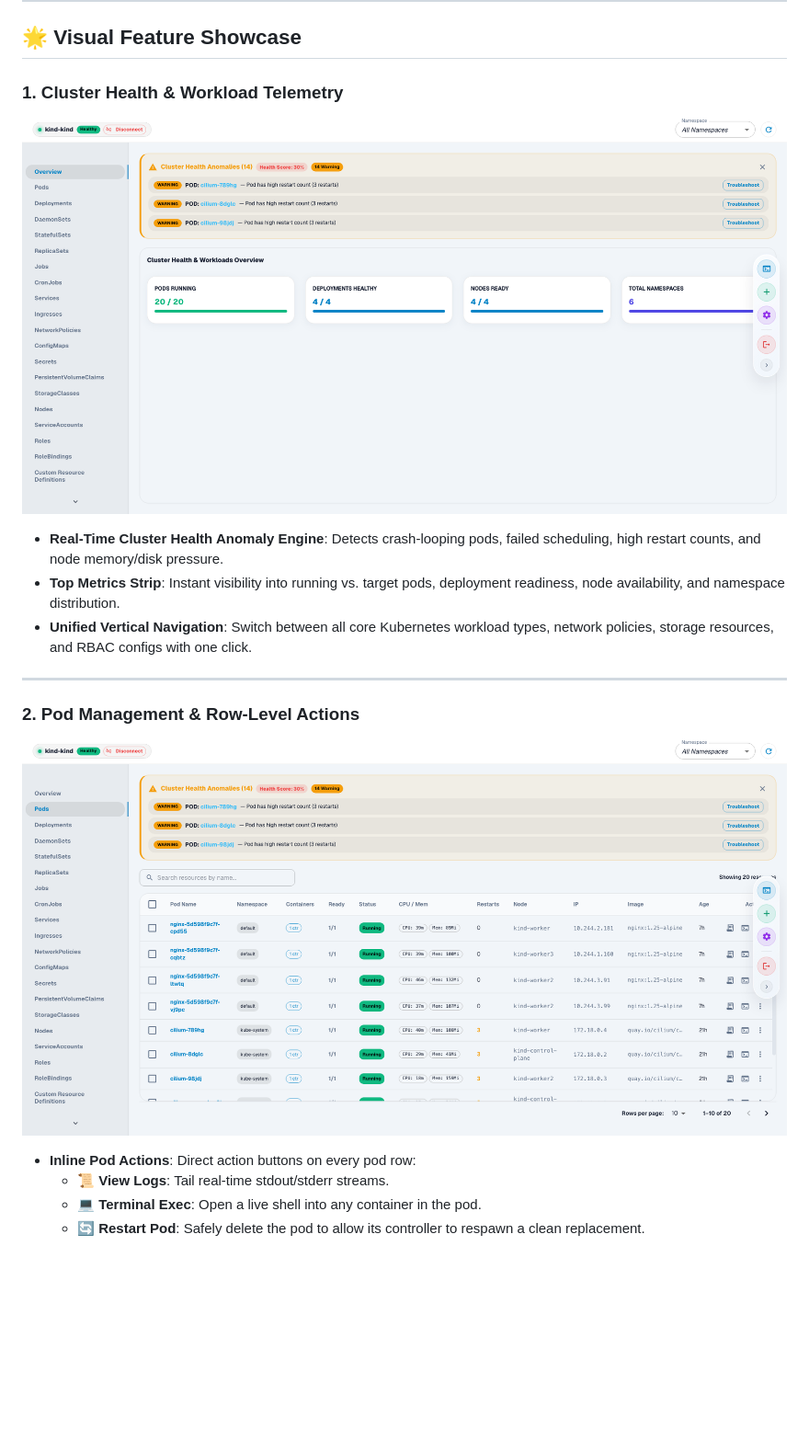
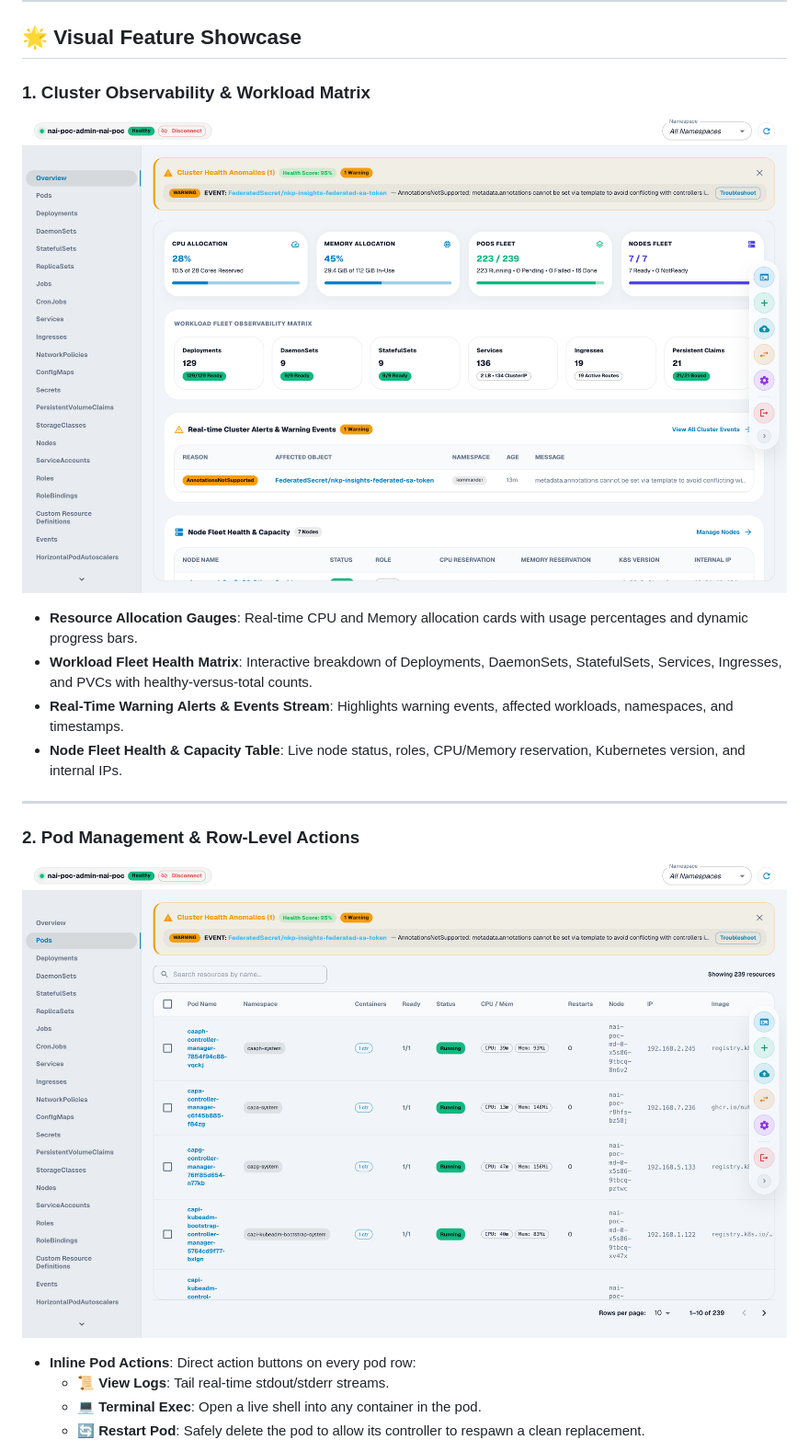
Before and after one commit to su-mangale/NextKube, a Markdown page: docs/FEATURES.md, the part around one of its changes. Shown at 92% size. Drawn GitHub-style; pictures changed too: docs/images/01-cluster-overview.png, docs/images/02-pods-management.png; blank space fills up the shorter version.

```diff
--- a/docs/FEATURES.md
+++ b/docs/FEATURES.md
@@ -6,11 +6,12 @@ NextKube equips operators and platform teams with a modern dashboard that replac
 
 ## 🌟 Visual Feature Showcase
 
-### 1. Cluster Health & Workload Telemetry
+### 1. Cluster Observability & Workload Matrix
 ![Cluster Overview](images/01-cluster-overview.png)
-- **Real-Time Cluster Health Anomaly Engine**: Detects crash-looping pods, failed scheduling, high restart counts, and node memory/disk pressure.
-- **Top Metrics Strip**: Instant visibility into running vs. target pods, deployment readiness, node availability, and namespace distribution.
-- **Unified Vertical Navigation**: Switch between all core Kubernetes workload types, network policies, storage resources, and RBAC configs with one click.
+- **Resource Allocation Gauges**: Real-time CPU and Memory allocation cards with usage percentages and dynamic progress bars.
+- **Workload Fleet Health Matrix**: Interactive breakdown of Deployments, DaemonSets, StatefulSets, Services, Ingresses, and PVCs with healthy-versus-total counts.
+- **Real-Time Warning Alerts & Events Stream**: Highlights warning events, affected workloads, namespaces, and timestamps.
+- **Node Fleet Health & Capacity Table**: Live node status, roles, CPU/Memory reservation, Kubernetes version, and internal IPs.
 
 ---
 
```
Also changed, not shown: other parts of docs/FEATURES.md (+6 -4 lines), README.md (+6 -6 lines), docs/images/03-deployments-scale.png, docs/images/06-system-settings.png, docs/images/10-kubeconsole.png.
